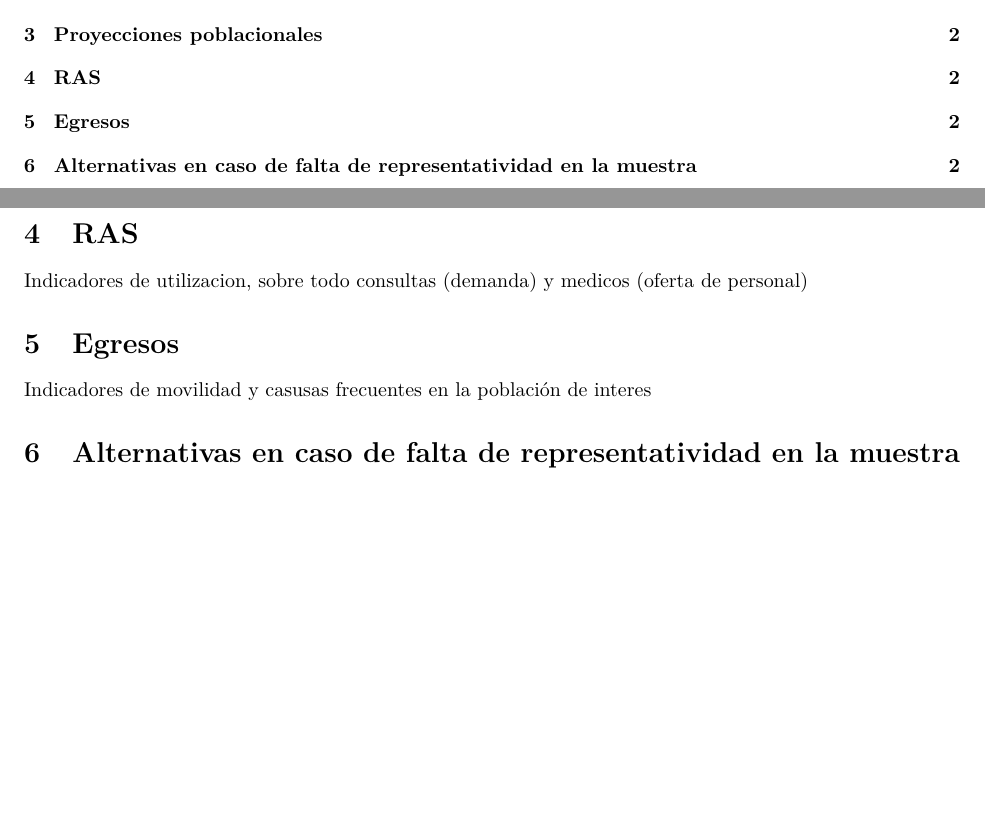
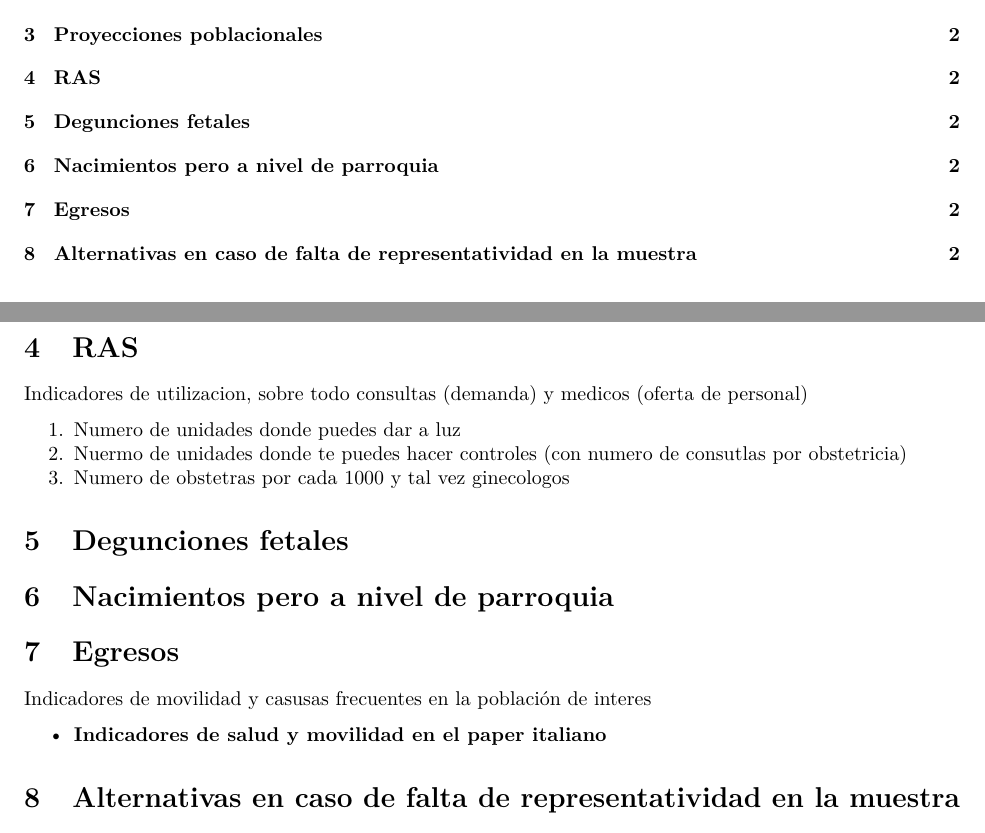
Before and after one commit to ergostats/alejandria_repo, an R Markdown document (codam_2022/manuscript/indicadores.Rmd): two parts of pages 1 and 2 of 2, joined at a grey line, cut so that both start at the same text, the shorter picture padded with empty space. Rendered offline with R 4.5, knitr and Pandoc, then LaTeX, with nearby package versions.

Commit message:
Resultados de la reunión con Evelyn
Se inclueyen nuevas bases de datos los indicadores de movilidad ahora se transforman en el indice de demanda satisfecha.

```diff
--- a/codam_2022/manuscript/indicadores.Rmd
+++ b/codam_2022/manuscript/indicadores.Rmd
@@ -60,11 +60,20 @@ Tentativamente o con la ENEMDU mismo ver la densidad poblacional de las mujeres
 
 Indicadores de utilizacion, sobre todo consultas (demanda) y medicos (oferta de personal)
 
+1. Numero de unidades donde puedes dar a luz
+2. Nuermo de unidades donde te puedes hacer controles (con numero de consutlas por obstetricia)
+3. Numero de obstetras por cada 1000 y tal vez ginecologos
+
+#  Degunciones fetales
+
+# Nacimientos pero a nivel de parroquia
 
 # Egresos
 
 Indicadores de movilidad y casusas frecuentes en la población de interes
 
+- **Indicadores de salud y movilidad en el paper italiano**
+
 
 # Alternativas en caso de falta de representatividad en la muestra
 
```
